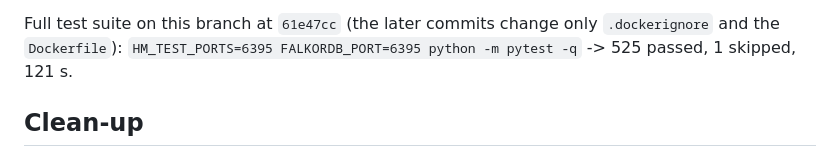
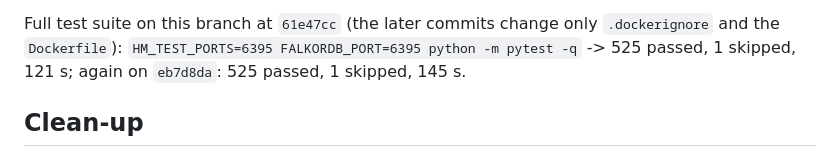
Before and after one commit to retailbox-automation/what-leaves-with-them-open-agent, a Markdown page: SUBMISSION/FRESH-CLONE-TEST.md, the part around the change. GitHub-like rendering.

Commit message:
Fresh-clone record: full suite on the final commit

```diff
--- a/SUBMISSION/FRESH-CLONE-TEST.md
+++ b/SUBMISSION/FRESH-CLONE-TEST.md
@@ -120,7 +120,7 @@ In the container:
 - Panel `GET /`: 200.
 
 Full test suite on this branch at `61e47cc` (the later commits change only `.dockerignore` and the `Dockerfile`):
-`HM_TEST_PORTS=6395 FALKORDB_PORT=6395 python -m pytest -q` -> 525 passed, 1 skipped, 121 s.
+`HM_TEST_PORTS=6395 FALKORDB_PORT=6395 python -m pytest -q` -> 525 passed, 1 skipped, 121 s; again on `eb7d8da`: 525 passed, 1 skipped, 145 s.
 
 ## Clean-up
 
```
